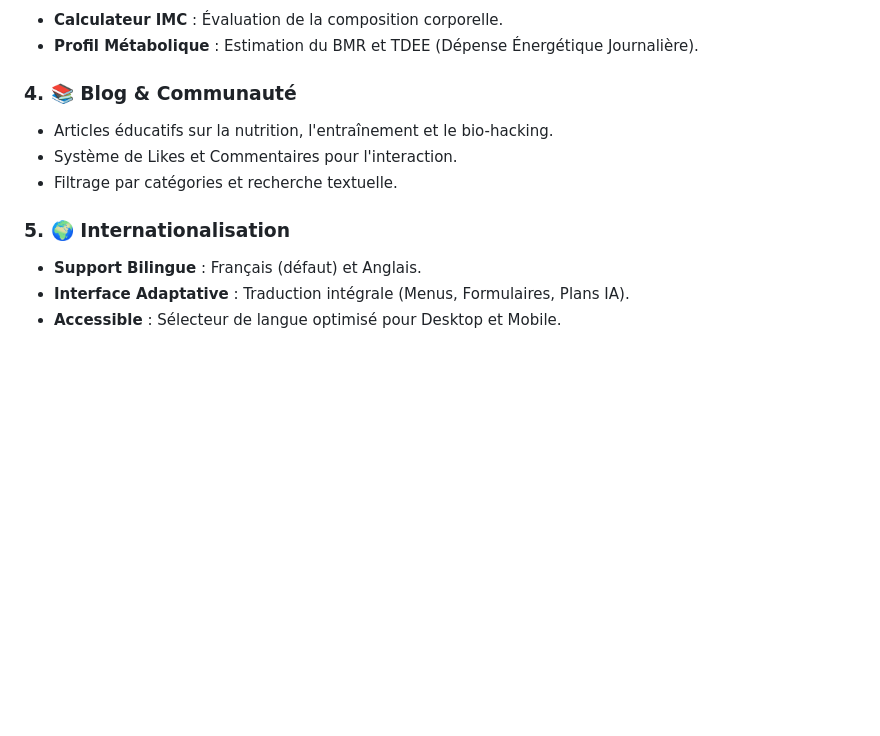
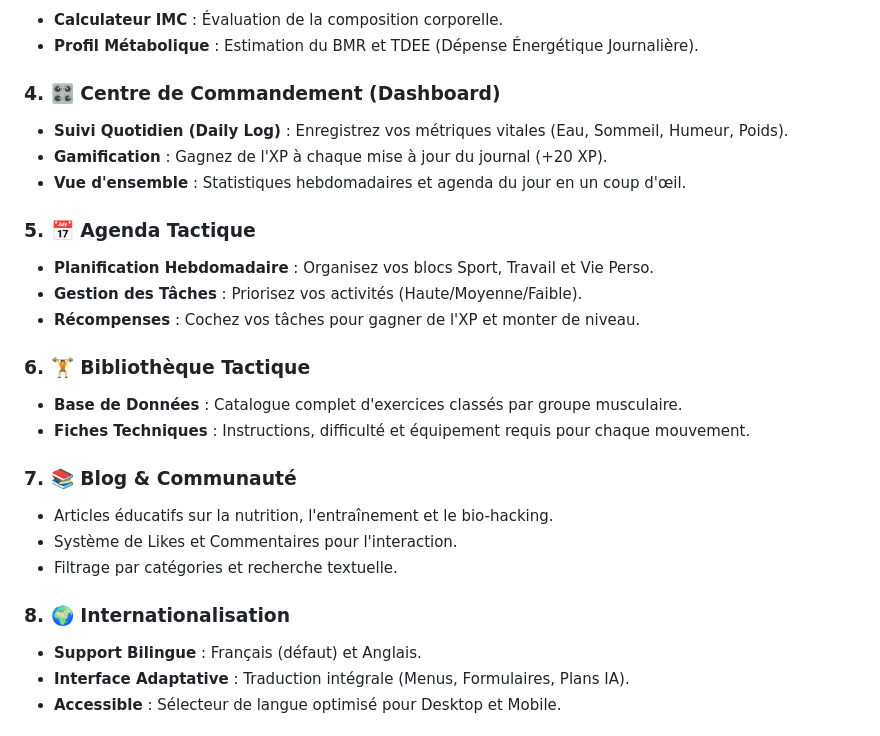
Before and after one commit to Sy2force/Fitwell, a Markdown page: README.md, the part around the change. Drawn GitHub-style; blank space fills up the shorter version.

Commit message:
Feat: Add Dashboard, Exercise Library, Daily Log & Update i18n

```diff
--- a/README.md
+++ b/README.md
@@ -22,12 +22,26 @@ FitWell est une plateforme SaaS complète dédiée à la santé, au fitness et
 - **Calculateur IMC** : Évaluation de la composition corporelle.
 - **Profil Métabolique** : Estimation du BMR et TDEE (Dépense Énergétique Journalière).
 
-### 4. 📚 Blog & Communauté
+### 4. 🎛️ Centre de Commandement (Dashboard)
+- **Suivi Quotidien (Daily Log)** : Enregistrez vos métriques vitales (Eau, Sommeil, Humeur, Poids).
+- **Gamification** : Gagnez de l'XP à chaque mise à jour du journal (+20 XP).
+- **Vue d'ensemble** : Statistiques hebdomadaires et agenda du jour en un coup d'œil.
+
+### 5. 📅 Agenda Tactique
+- **Planification Hebdomadaire** : Organisez vos blocs Sport, Travail et Vie Perso.
+- **Gestion des Tâches** : Priorisez vos activités (Haute/Moyenne/Faible).
+- **Récompenses** : Cochez vos tâches pour gagner de l'XP et monter de niveau.
+
+### 6. 🏋️ Bibliothèque Tactique
+- **Base de Données** : Catalogue complet d'exercices classés par groupe musculaire.
+- **Fiches Techniques** : Instructions, difficulté et équipement requis pour chaque mouvement.
+
+### 7. 📚 Blog & Communauté
 - Articles éducatifs sur la nutrition, l'entraînement et le bio-hacking.
 - Système de Likes et Commentaires pour l'interaction.
 - Filtrage par catégories et recherche textuelle.
 
-### 5. 🌍 Internationalisation
+### 8. 🌍 Internationalisation
 - **Support Bilingue** : Français (défaut) et Anglais.
 - **Interface Adaptative** : Traduction intégrale (Menus, Formulaires, Plans IA).
 - **Accessible** : Sélecteur de langue optimisé pour Desktop et Mobile.
```
